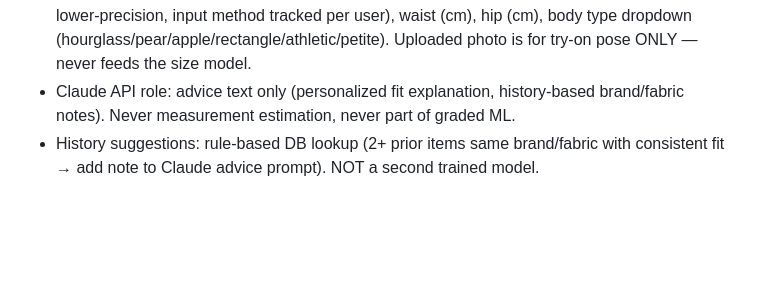
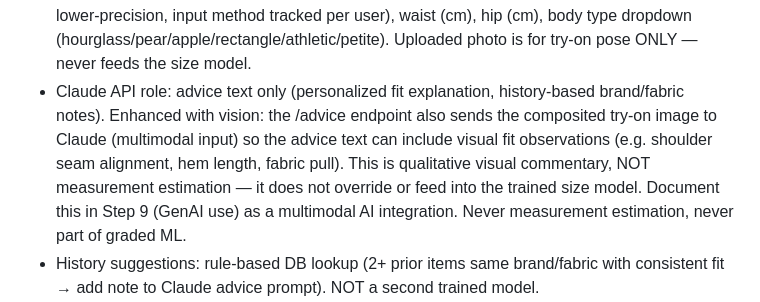
Before and after one commit to debiegalleros/fitml-capstone, a Markdown page: CLAUDE.md, the part around the change. Drawn GitHub-style; blank space fills up the shorter version.

Commit message:
Add multimodal vision advice enhancement to Claude API role in CLAUDE.md
Co-Authored-By: Claude Fable 5 <noreply@anthropic.com>

```diff
--- a/CLAUDE.md
+++ b/CLAUDE.md
@@ -43,7 +43,13 @@ Two planning docs may exist in `docs/planning/`:
   hip (cm), body type dropdown (hourglass/pear/apple/rectangle/athletic/petite).
   Uploaded photo is for try-on pose ONLY — never feeds the size model.
 - Claude API role: advice text only (personalized fit explanation, history-based
-  brand/fabric notes). Never measurement estimation, never part of graded ML.
+  brand/fabric notes). Enhanced with vision: the /advice endpoint also sends the
+  composited try-on image to Claude (multimodal input) so the advice text can
+  include visual fit observations (e.g. shoulder seam alignment, hem length,
+  fabric pull). This is qualitative visual commentary, NOT measurement
+  estimation — it does not override or feed into the trained size model.
+  Document this in Step 9 (GenAI use) as a multimodal AI integration.
+  Never measurement estimation, never part of graded ML.
 - History suggestions: rule-based DB lookup (2+ prior items same brand/fabric with
   consistent fit → add note to Claude advice prompt). NOT a second trained model.
 - Catalog: **Kaggle "Fashion Product Images Dataset"**
```
